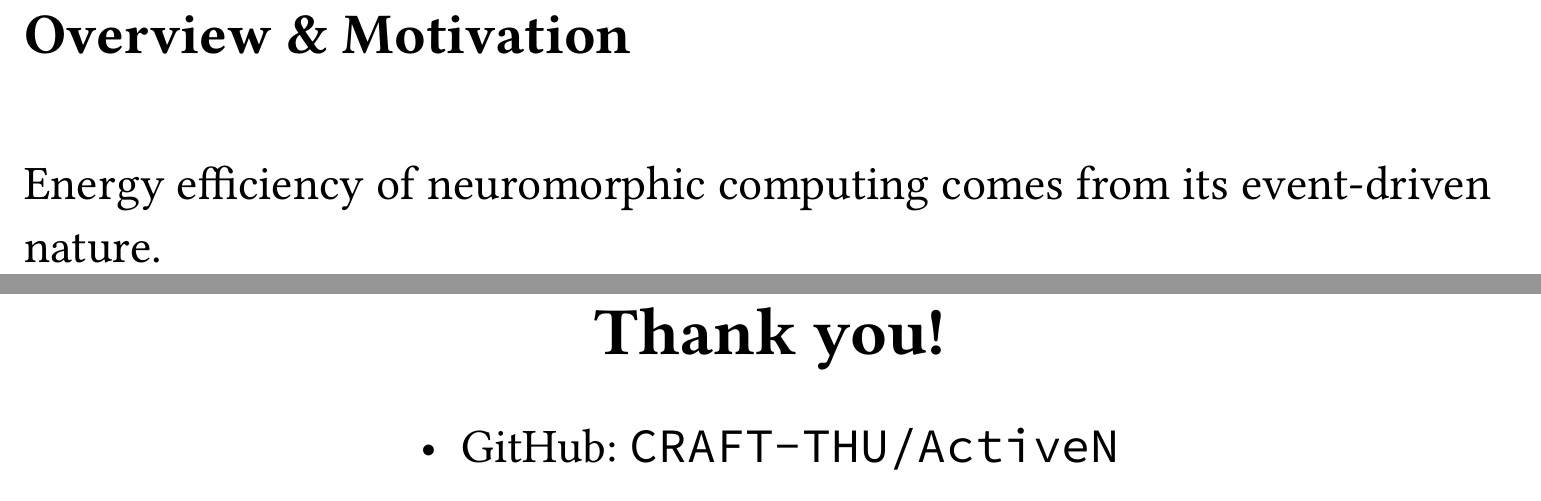
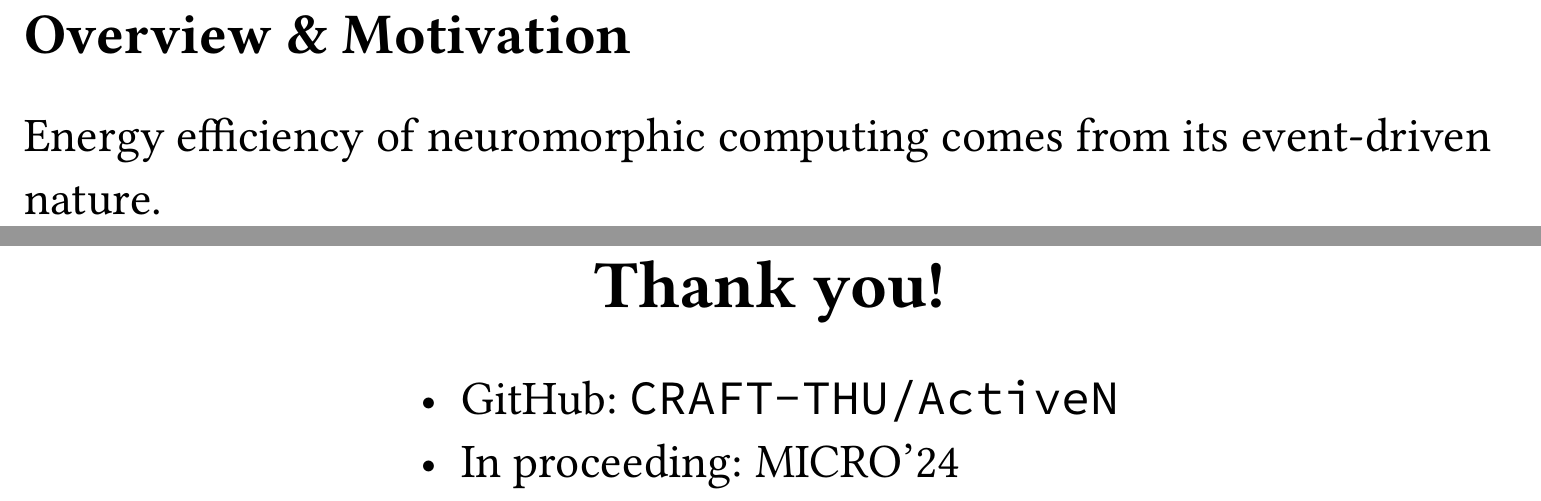
Before and after one commit to CircuitCoder/LocalNeko, a Typst document (ActiveN/slide.typ): two parts of pages 2 and 33 of 33 before the commit and two parts of pages 4 and 35 of 35 after it, joined at a grey line, cut so that both start at the same text. The pictures show the PDF file ActiveN/slide.pdf that the author committed with the source.

Commit message:
Updated ActiveN for ChinaSys24-fall

```diff
--- a/ActiveN/slide.typ
+++ b/ActiveN/slide.typ
@@ -40,32 +60,36 @@
 
   #pause
 
-  Trend 1: We're having more diverse neuron models (update model, postsynaptic accumulation model).
+  *Trend 1*: We're having more diverse neuron models (update model, postsynaptic accumulation model).
 
   - LIF and its variants, Izhikevich, HH, Biexponential
 
   #pause
 
-  Conflict: Contemporary general-purpose processor architectures cannot efficiently deals with this sparsity.
+  *Conflict*: Contemporary general-purpose processor architectures cannot efficiently deals with this sparsity.
 ]
 
 #slide[
   == Overview & Motivation
 
+  #v(-1em)
+
   Energy efficiency of neuromorphic computing comes from its event-driven nature.
   - $=>$ Sparsity in both spatial and temporal domain
 
-  Trend 2: We're having larger models.
+  *Trend 2*: We're having larger models.
 
   - Schmidt et al(2018): 4.13M neurons, 24.2B synapses
 
   #pause
 
-  Conflict: High density storages (e.g. DRAMs) also cannot efficiently deals with sparsity.
+  *Conflict*: High density storages (e.g. DRAMs) also cannot efficiently deals with sparsity.
 ]
 
 #slide[
   == Overview & Motivation
+
+  #v(-1em)
 
   Energy efficiency of neuromorphic computing comes from its event-driven nature.
   - $=>$ Sparsity in both spatial and temporal domain
@@ -120,6 +144,8 @@
 #slide[
   == Active messaging
 
+  #v(-1em)
+
   PUs can send messages to PUs. Incoming events would trigger event handlers, which is scheduled according to priorities by the hardware.
 
   #image("active-msg.png")
@@ -137,6 +163,8 @@
 #slide[
   == Access latencies for global memory (synapse matrix)
 
+  #v(-1em)
+
   Simple optimization: put CSR row pointers into scratchpad: saves one roundtrip.
 
   #pause
@@ -146,6 +174,8 @@
 
 #slide[
   == "Context-free" memory accesses
+
+  #v(-1em)
 
   Access to synapse connection matrix is "Context-free"
 
@@ -160,6 +190,8 @@
 
 #slide[
   == "Context-free" memory accesses
+
+  #v(-1em)
 
   Access to synapse connection matrix is "Context-free"
 
@@ -179,6 +211,8 @@
 #slide[
   == Asynchronous memory access through Active Messaging
 
+  #v(-1em)
+
   PUs can send messages indicative of a load / store to memory controller.
 
   #only("1")[#image("async-mem.png")]
@@ -197,6 +231,8 @@
 #slide[
   == CSR-aware memory controller
 
+  #v(-1em)
+
   Only for "context-free" synapse matrix loads: memory controller directly forwards the data to postsynaptic PU.
 
   #image("mem-fwd.png")
@@ -204,6 +240,8 @@
 
 #slide[
   == Implementation / Core and active messaging
+
+  #v(-1em)
   Based on a in-order 3-stage RISC-V core.
 
   #image("core.png", width: 20em);
@@ -310,5 +348,6 @@
 
   #block[#align(left)[
   - GitHub: #text(font: "Source Code Pro")[CRAFT-THU/ActiveN]
+  - In proceeding: MICRO'24
   ]]
 ]
```
Also changed, not shown: ActiveN/SNN-simple.png (added), ActiveN/SNN.png (added), ActiveN/slide.pdf, ActiveN/slide.typ (22 more changed lines).
